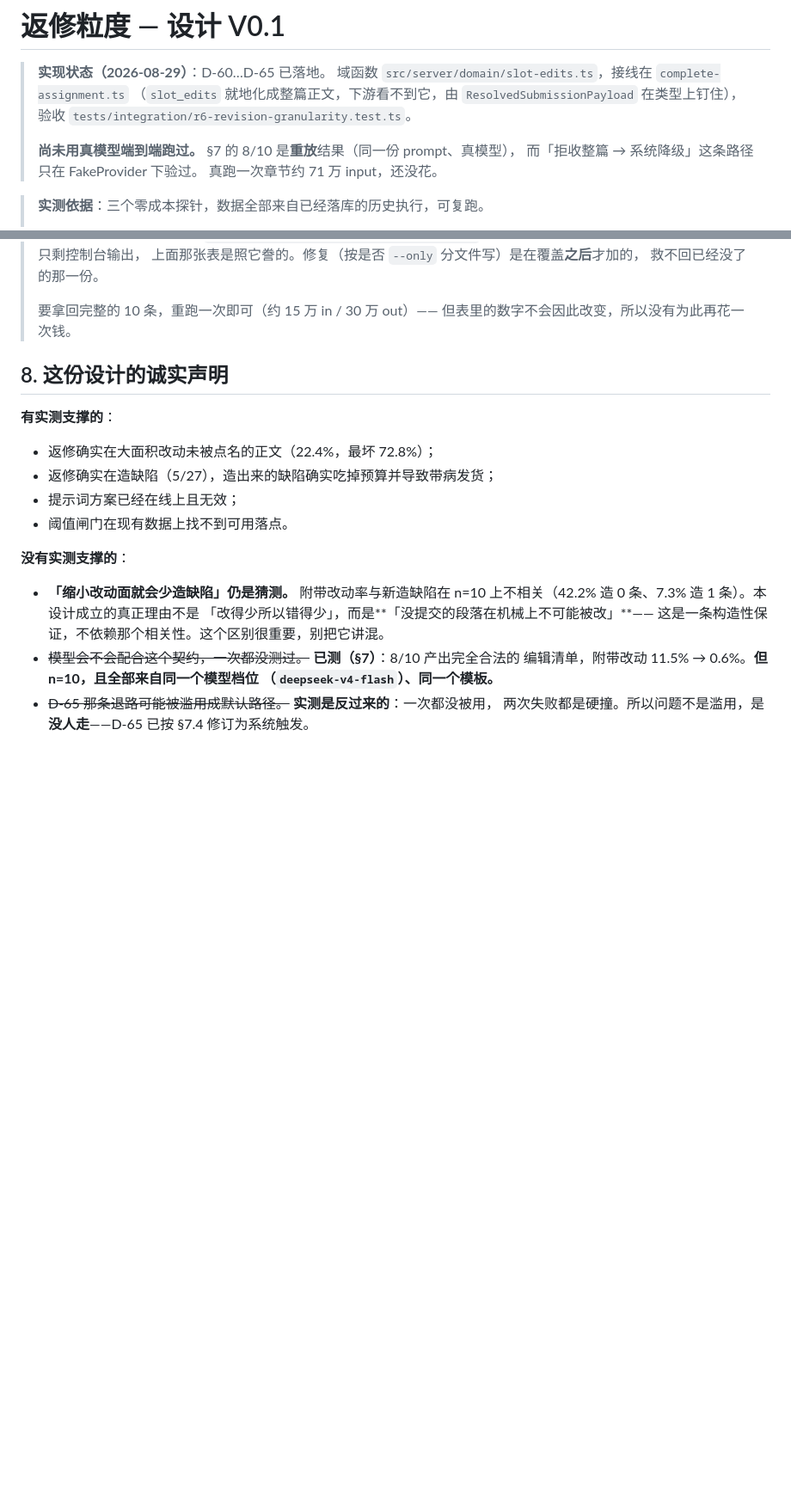
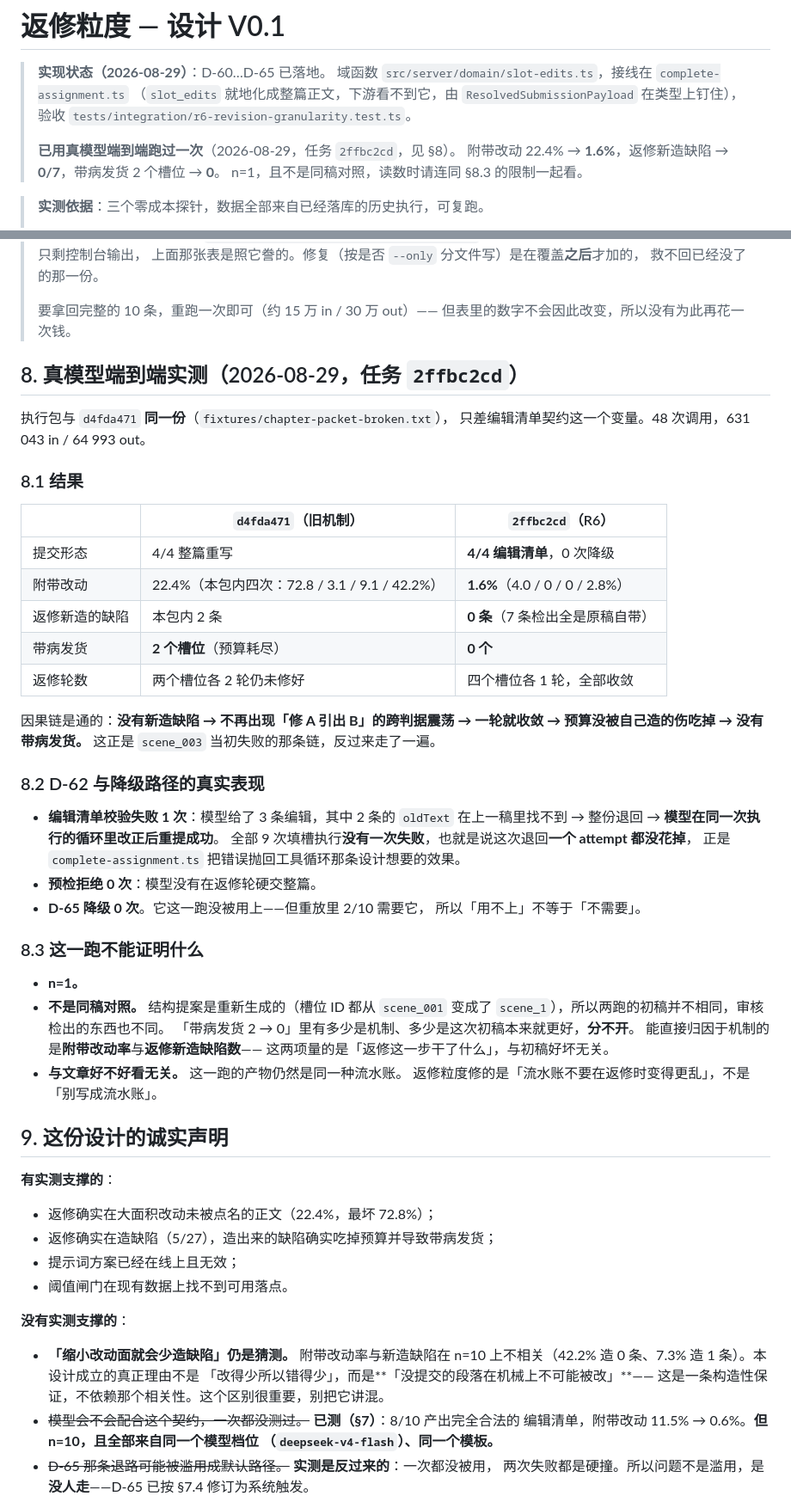
Before and after one commit to lzyscg/forge-solt, a Markdown page: notes/REVISION-GRANULARITY-DESIGN-V0.1.md, 2 parts joined by grey strips. Shown at 86% size. Rendered like a GitHub page; blank space fills up the shorter version.

Commit message:
真跑验证 R6：附带改动 22.4% → 1.6%，返修新造缺陷 2 → 0，带病发货 2 → 0
同一份坏执行包（chapter-packet-broken.txt），只差编辑清单契约这一个变量。
任务 2ffbc2cd，48 次调用，631k in / 65k out。

- **4/4 返修全部走编辑清单**，0 次降级、0 次预检拒绝。
  编辑量：2 条/179 字、1 条/33 字、3 条/147 字、1 条/66 字。
- 附带改动 22.4% → **1.6%**；返修新造的缺陷 → **0**（7 条检出全是原稿自带）。
- **0 个槽位带病发货**（旧机制那一跑是 2 个）。因果链是通的：没有新造缺陷 →
  不再「修 A 引出 B」→ 一轮收敛 → 预算没被自己造的伤吃掉。

D-62 的真实表现：**1 次编辑清单校验失败**（3 条编辑里 2 条 oldText 找不到），
整份退回，模型在**同一次执行的循环里**改正后重提成功——9 次填槽执行
没有一次失败，这次退回一个 attempt 都没花掉。

如实记下这一跑**不能**证明的（设计文档 §8.3）：n=1；**不是同稿对照**
（结构提案重新生成，两跑初稿不同），「带病发货 2 → 0」里有多少是机制、
多少是这次初稿本来就更好分不开——能直接归因于机制的只有附带改动率与
新造缺陷数这两项，它们量的是「返修这一步干了什么」，与初稿好坏无关。
以及：与文章好不好看无关，产物仍是同一种流水账。

Co-Authored-By: Claude <noreply@anthropic.com>

```diff
--- a/notes/REVISION-GRANULARITY-DESIGN-V0.1.md
+++ b/notes/REVISION-GRANULARITY-DESIGN-V0.1.md
@@ -5,9 +5,9 @@
 > （`slot_edits` 就地化成整篇正文，下游看不到它，由 `ResolvedSubmissionPayload`
 > 在类型上钉住），验收 `tests/integration/r6-revision-granularity.test.ts`。
 >
-> **尚未用真模型端到端跑过。** §7 的 8/10 是**重放**结果（同一份 prompt、真模型），
-> 而「拒收整篇 → 系统降级」这条路径只在 FakeProvider 下验过。
-> 真跑一次章节约 71 万 input，还没花。
+> **已用真模型端到端跑过一次**（2026-08-29，任务 `2ffbc2cd`，见 §8）。
+> 附带改动 22.4% → **1.6%**，返修新造缺陷 → **0/7**，带病发货 2 个槽位 → **0**。
+> n=1，且不是同稿对照，读数时请连同 §8.3 的限制一起看。
 
 > **实测依据**：三个零成本探针，数据全部来自已经落库的历史执行，可复跑。
 >
@@ -299,7 +299,47 @@ edits: [{ oldText: string, newText: string }, ...]
 > 要拿回完整的 10 条，重跑一次即可（约 15 万 in / 30 万 out）——
 > 但表里的数字不会因此改变，所以没有为此再花一次钱。
 
-## 8. 这份设计的诚实声明
+## 8. 真模型端到端实测（2026-08-29，任务 `2ffbc2cd`）
+
+执行包与 `d4fda471` **同一份**（`fixtures/chapter-packet-broken.txt`），
+只差编辑清单契约这一个变量。48 次调用，631 043 in / 64 993 out。
+
+### 8.1 结果
+
+| | `d4fda471`（旧机制） | `2ffbc2cd`（R6） |
+|---|---|---|
+| 提交形态 | 4/4 整篇重写 | **4/4 编辑清单**，0 次降级 |
+| 附带改动 | 22.4%（本包内四次：72.8 / 3.1 / 9.1 / 42.2%） | **1.6%**（4.0 / 0 / 0 / 2.8%） |
+| 返修新造的缺陷 | 本包内 2 条 | **0 条**（7 条检出全是原稿自带） |
+| 带病发货 | **2 个槽位**（预算耗尽） | **0 个** |
+| 返修轮数 | 两个槽位各 2 轮仍未修好 | 四个槽位各 1 轮，全部收敛 |
+
+因果链是通的：**没有新造缺陷 → 不再出现「修 A 引出 B」的跨判据震荡 →
+一轮就收敛 → 预算没被自己造的伤吃掉 → 没有带病发货。**
+这正是 `scene_003` 当初失败的那条链，反过来走了一遍。
+
+### 8.2 D-62 与降级路径的真实表现
+
+- **编辑清单校验失败 1 次**：模型给了 3 条编辑，其中 2 条的 `oldText`
+  在上一稿里找不到 → 整份退回 → **模型在同一次执行的循环里改正后重提成功**。
+  全部 9 次填槽执行**没有一次失败**，也就是说这次退回**一个 attempt 都没花掉**，
+  正是 `complete-assignment.ts` 把错误抛回工具循环那条设计想要的效果。
+- **预检拒绝 0 次**：模型没有在返修轮硬交整篇。
+- **D-65 降级 0 次**。它这一跑没被用上——但重放里 2/10 需要它，
+  所以「用不上」不等于「不需要」。
+
+### 8.3 这一跑**不能**证明什么
+
+- **n=1。**
+- **不是同稿对照。** 结构提案是重新生成的（槽位 ID 都从 `scene_001` 变成了
+  `scene_1`），所以两跑的初稿并不相同，审核检出的东西也不同。
+  「带病发货 2 → 0」里有多少是机制、多少是这次初稿本来就更好，**分不开**。
+  能直接归因于机制的是**附带改动率**与**返修新造缺陷数**——
+  这两项量的是「返修这一步干了什么」，与初稿好坏无关。
+- **与文章好不好看无关。** 这一跑的产物仍然是同一种流水账。
+  返修粒度修的是「流水账不要在返修时变得更乱」，不是「别写成流水账」。
+
+## 9. 这份设计的诚实声明
 
 **有实测支撑的**：
 
```
Also changed, not shown: skills/scene-review/RELIABILITY.md (+16 -1 lines).
